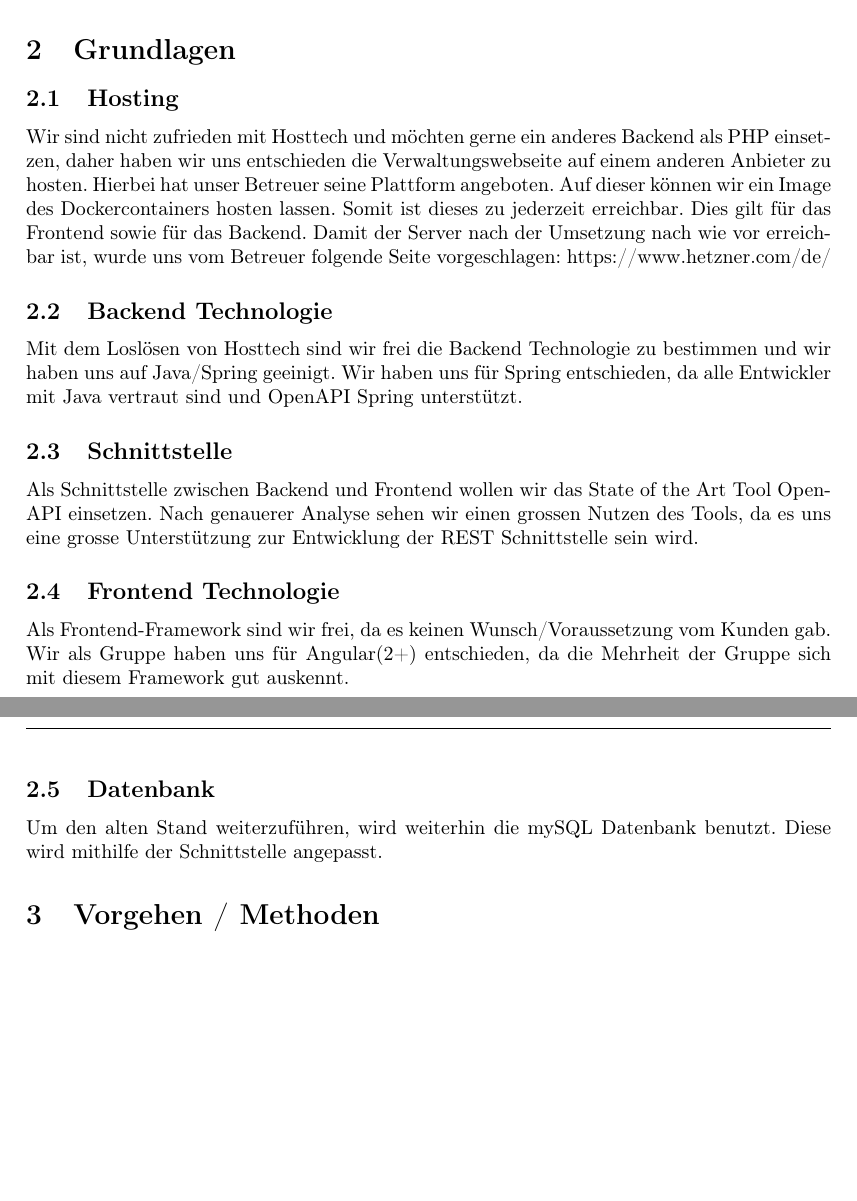
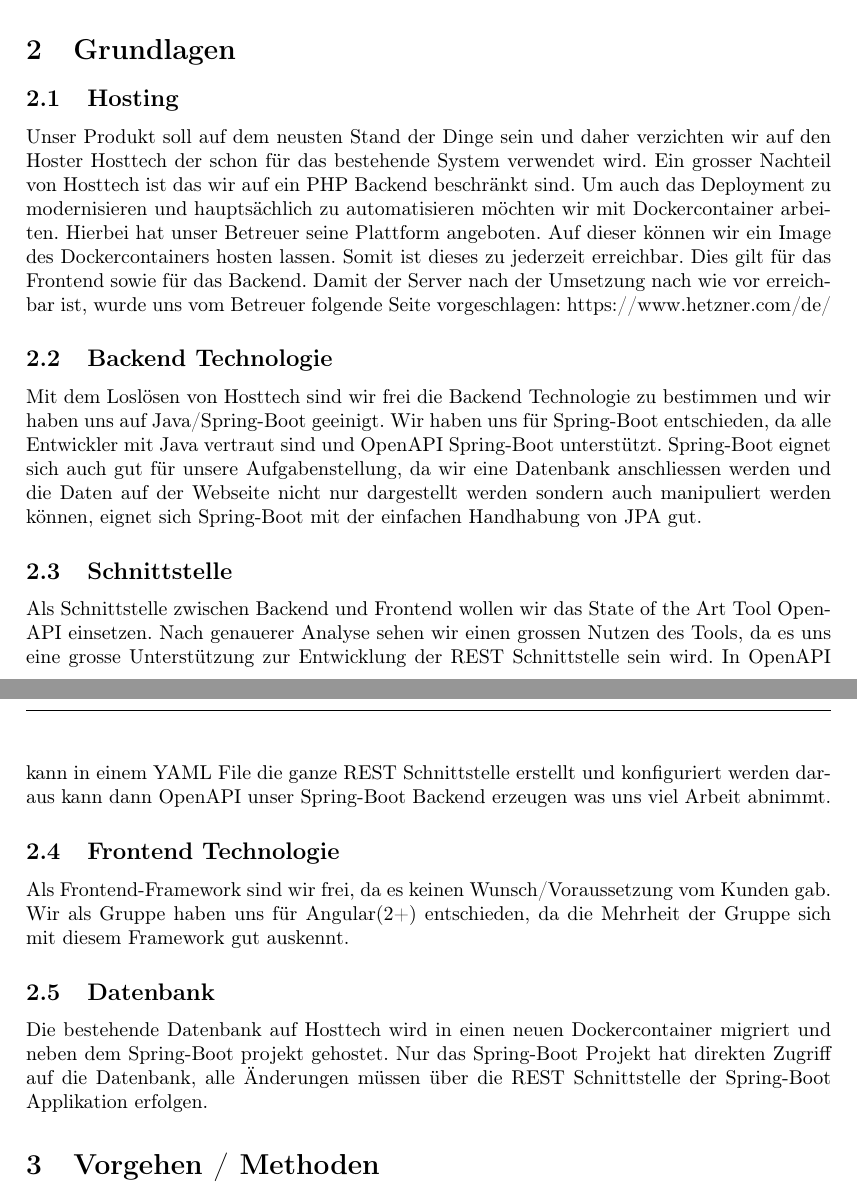
Before and after one commit to PA-Aquaponics/documentation, a LaTeX document (main.tex): two parts of pages 3 and 4 of 5, joined at a grey line, cut so that both start at the same text, the shorter picture padded with empty space. Compiled offline with pdfLaTeX.

Commit message:
changes to hosting, backend technologie, schnittstelle, datenbank

```diff
--- a/main.tex
+++ b/main.tex
@@ -171,22 +171,21 @@
 	\section{Grundlagen}
 
 	\subsection{Hosting}
-	Wir sind nicht zufrieden mit Hosttech und möchten gerne ein anderes Backend als PHP einsetzen, daher haben wir uns entschieden die Verwaltungswebseite auf einem anderen Anbieter zu hosten.
-	Hierbei hat unser Betreuer seine Plattform angeboten. Auf dieser können wir ein Image des Dockercontainers hosten lassen. Somit ist dieses zu jederzeit erreichbar. Dies gilt für das Frontend sowie für das Backend.
+	Unser Produkt soll auf dem neusten Stand der Dinge sein und daher verzichten wir auf den Hoster Hosttech der schon für das bestehende System verwendet wird. Ein grosser Nachteil von Hosttech ist das wir auf ein PHP Backend beschränkt sind. Um auch das Deployment zu modernisieren und hauptsächlich zu automatisieren möchten wir mit Dockercontainer arbeiten. Hierbei hat unser Betreuer seine Plattform angeboten. Auf dieser können wir ein Image des Dockercontainers hosten lassen. Somit ist dieses zu jederzeit erreichbar. Dies gilt für das Frontend sowie für das Backend.
 	Damit der Server nach der Umsetzung nach wie vor erreichbar ist, wurde uns vom Betreuer folgende Seite vorgeschlagen: https://www.hetzner.com/de/
 
 	\subsection{Backend Technologie}
-	Mit dem Loslösen von Hosttech sind wir frei die Backend Technologie zu bestimmen und wir haben uns auf Java/Spring geeinigt. Wir haben uns für Spring entschieden, da alle Entwickler mit Java vertraut sind und OpenAPI Spring unterstützt.
+	Mit dem Loslösen von Hosttech sind wir frei die Backend Technologie zu bestimmen und wir haben uns auf Java/Spring-Boot geeinigt. Wir haben uns für Spring-Boot entschieden, da alle Entwickler mit Java vertraut sind und OpenAPI Spring-Boot unterstützt. Spring-Boot eignet sich auch gut für unsere Aufgabenstellung, da wir eine Datenbank anschliessen werden und die Daten auf der Webseite nicht nur dargestellt werden sondern auch manipuliert werden können, eignet sich Spring-Boot mit der einfachen Handhabung von JPA gut.
 
 	\subsection{Schnittstelle}
-	Als Schnittstelle zwischen Backend und Frontend wollen wir das State of the Art Tool OpenAPI einsetzen. Nach genauerer Analyse sehen wir einen grossen Nutzen des Tools, da es uns eine grosse Unterstützung zur Entwicklung der REST Schnittstelle sein wird.
+	Als Schnittstelle zwischen Backend und Frontend wollen wir das State of the Art Tool OpenAPI einsetzen. Nach genauerer Analyse sehen wir einen grossen Nutzen des Tools, da es uns eine grosse Unterstützung zur Entwicklung der REST Schnittstelle sein wird. In OpenAPI kann in einem YAML File die ganze REST Schnittstelle erstellt und konfiguriert werden daraus kann dann OpenAPI unser Spring-Boot Backend erzeugen was uns viel Arbeit abnimmt.
 
 	\subsection{Frontend Technologie}
 	Als Frontend-Framework sind wir frei, da es keinen Wunsch/Voraussetzung vom Kunden gab.
 	Wir als Gruppe haben uns für Angular(2+) entschieden, da die Mehrheit der Gruppe sich mit diesem Framework gut auskennt.
 
 	\subsection{Datenbank}
-	Um den alten Stand weiterzuführen, wird weiterhin die mySQL Datenbank benutzt. Diese wird mithilfe der Schnittstelle angepasst.
+	Die bestehende Datenbank auf Hosttech wird in einen neuen Dockercontainer migriert und neben dem Spring-Boot projekt gehostet. Nur das Spring-Boot Projekt hat direkten Zugriff auf die Datenbank, alle Änderungen müssen über die REST Schnittstelle der Spring-Boot Applikation erfolgen.
 
 	\section{Vorgehen / Methoden}
 
```
Also changed, not shown: main-blx.bib (+1 -1 lines), main.pdf, 4 other files.
